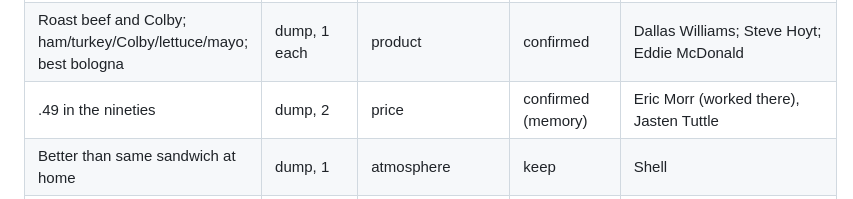
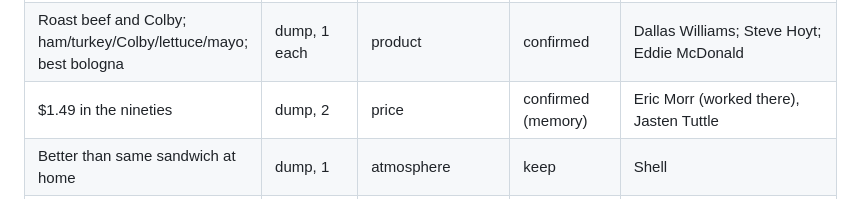
Before and after one commit to thelennyable/golf-app, a Markdown page: kendallville-book/verification/neighborhood-groceries-verification.md, the part around the change. GitHub-like rendering.

```diff
--- a/kendallville-book/verification/neighborhood-groceries-verification.md
+++ b/kendallville-book/verification/neighborhood-groceries-verification.md
@@ -39,7 +39,7 @@ Run on original body and on final body: no hits (pattern list from the skill plu
 | Best meat in town (south end will tell you) | dump | plural | confirmed | Kaough, Amy Blue Sage, Mortimore, Bruce Haines, Mapes-Bottjer, Krotzer |
 | Sandwiches made to order out of the case, huge, loaded | dump | mechanics | confirmed | Barry Haines, Amanda Luther Holmer, Liane Harworth |
 | Roast beef and Colby; ham/turkey/Colby/lettuce/mayo; best bologna | dump, 1 each | product | confirmed | Dallas Williams; Steve Hoyt; Eddie McDonald |
-| .49 in the nineties | dump, 2 | price | confirmed (memory) | Eric Morr (worked there), Jasten Tuttle |
+| $1.49 in the nineties | dump, 2 | price | confirmed (memory) | Eric Morr (worked there), Jasten Tuttle |
 | Better than same sandwich at home | dump, 1 | atmosphere | keep | Shell |
 | Workers from Reliable, foundries, Dalton, King Seeley came at noon | dump | plural | confirmed | Reliable: Eric Morr, John Stone; foundries: Morr, Pattee-Chiles, Dallas Williams, Reba Bardsley; Dalton: Shell; King Seeley: Peggy Miller |
 | Newman's Friday check cashing and subs | dump, 1 | memory | confirmed as 2nd person | Bryan Hurst |
```
